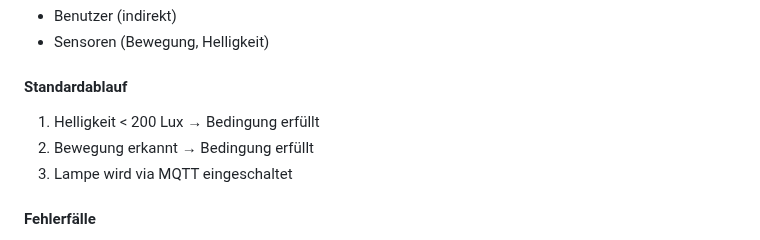
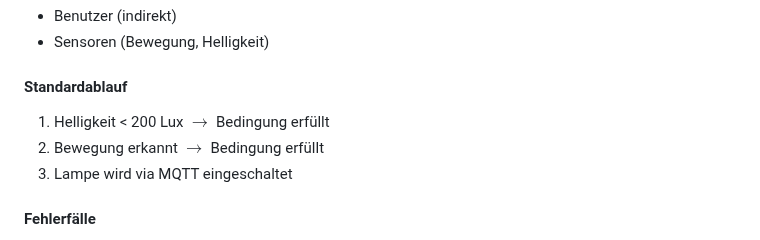
Before and after one commit to ChristianRadlingmaier/DA_SmartHome_2025-2026, a Markdown page: Diplomarbeit/90-Projektplan.md, the part around the change. Drawn GitHub-style.

```diff
--- a/Diplomarbeit/90-Projektplan.md
+++ b/Diplomarbeit/90-Projektplan.md
@@ -154,8 +154,8 @@ Lampe wird für 2 Minuten eingeschaltet.
 
 #### Standardablauf
 
-1. Helligkeit < 200 Lux → Bedingung erfüllt
-2. Bewegung erkannt → Bedingung erfüllt
+1. Helligkeit < 200 Lux $\rightarrow$ Bedingung erfüllt
+2. Bewegung erkannt $\rightarrow$ Bedingung erfüllt
 3. Lampe wird via MQTT eingeschaltet
 
 #### Fehlerfälle
```
